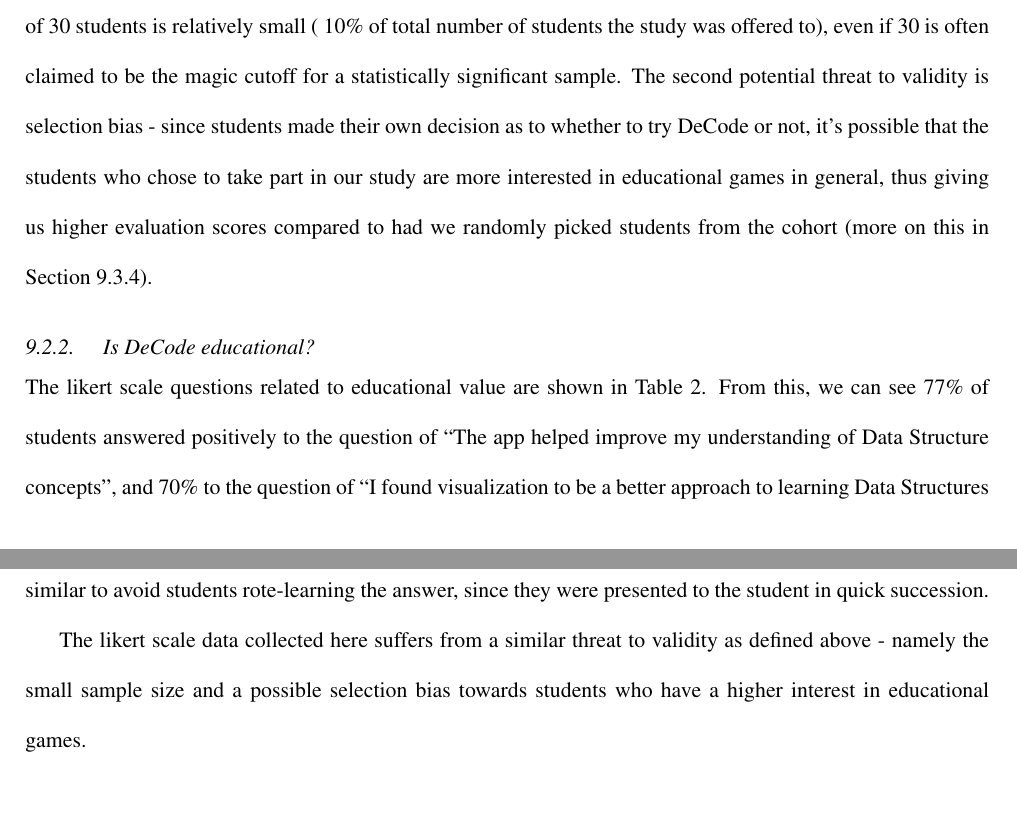
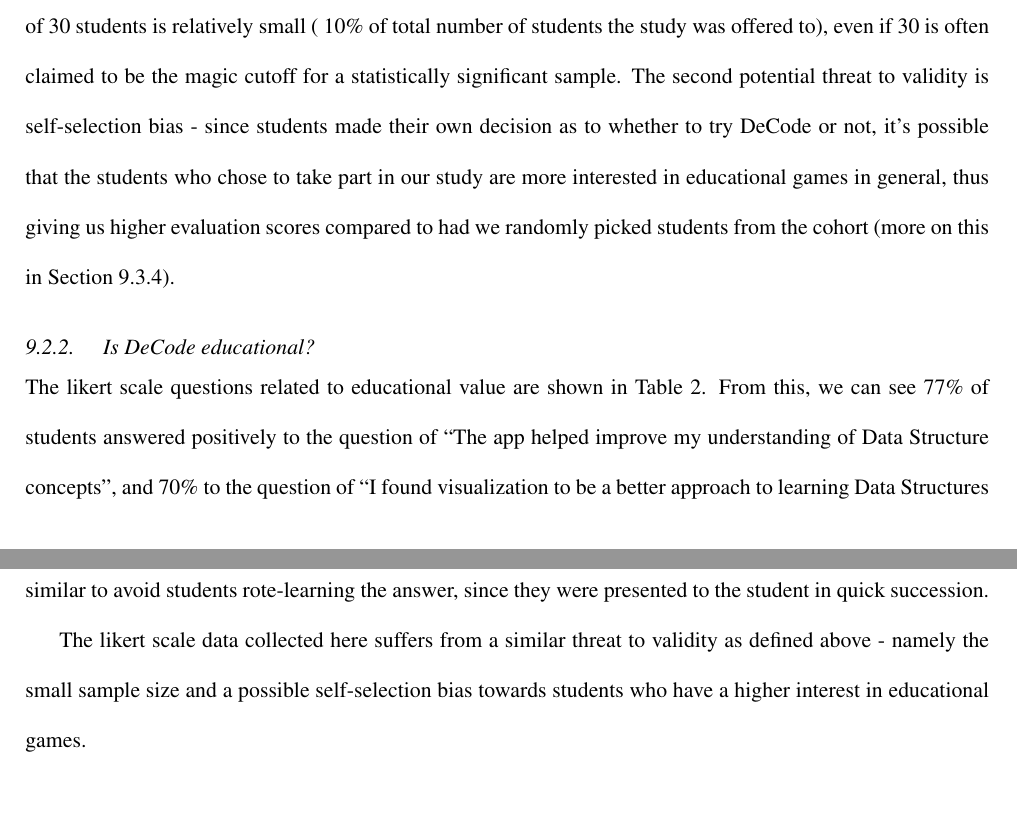
Before and after one commit to encryptededdy/P4P_Report, a LaTeX document (main.tex): two parts of pages 15 and 16 of 21, joined at a grey line, cut so that both start at the same text. Compiled offline with pdfLaTeX.

Commit message:
Selection bias... isn't.

```diff
--- a/main.tex
+++ b/main.tex
@@ -202,7 +202,7 @@
 \end{spacing}
 In fact, of the 20 free-form comments we received, 16 of them noted that they enjoyed the game.\par
 When it came to the likert scale questions, we had 3 that were relevant to measuring students' enjoyment of DeCode, which are shown in Table \ref{tab:enjoytable}. Notably, we 77\% of students found that they enjoyed using DeCode as a learning tool. In general, we don't have any real reason to doubt these students' evaluation of their own enjoyment, so it's pretty safe to make the conclusion that, Yes, students enjoy using DeCode.\par
-We were able to identify two possible minor threats to validity for this conclusion: Firstly, our sample size of 30 students is relatively small (~10\% of total number of students the study was offered to), even if 30 is often claimed to be the magic cutoff for a statistically significant sample. The second potential threat to validity is selection bias - since students made their own decision as to whether to try DeCode or not, it's possible that the students who chose to take part in our study are more interested in educational games in general, thus giving us higher evaluation scores compared to had we randomly picked students from the cohort (more on this in Section \ref{studycohort}).
+We were able to identify two possible minor threats to validity for this conclusion: Firstly, our sample size of 30 students is relatively small (~10\% of total number of students the study was offered to), even if 30 is often claimed to be the magic cutoff for a statistically significant sample. The second potential threat to validity is self-selection bias - since students made their own decision as to whether to try DeCode or not, it's possible that the students who chose to take part in our study are more interested in educational games in general, thus giving us higher evaluation scores compared to had we randomly picked students from the cohort (more on this in Section \ref{studycohort}).
 \subsubsection{Is DeCode educational?}
 \begin{table}[]
   \small
@@ -243,7 +243,7 @@
 % TODO: Citation needed?
 A common criticism of educational tool evaluations, however, is that students are unable to accurately self-assess their learning, especially when they are comparing different learning methods\cite{Battistella}. Therefore, we also investigated data collected in-game to try and determine whether students have improved. As mentioned before, questions were asked before and after certain levels in an attempt to gauge whether students improved after playing the level, the results for which are shown in Table \ref{tab:edudatatable}. Unfortunately this data is very inconclusive - while it technically shows that more students improved than worsened after playing the game, the delta is too small to make any meaningful conclusion.\par
 We assume the reason for this inconclusive data is because our pre and post questions were not similar enough, so other variations in students' abilities could affect their accuracy. Questions were not made too similar to avoid students rote-learning the answer, since they were presented to the student in quick succession.\par
-The likert scale data collected here suffers from a similar threat to validity as defined above - namely the small sample size and a possible selection bias towards students who have a higher interest in educational games.
+The likert scale data collected here suffers from a similar threat to validity as defined above - namely the small sample size and a possible self-selection bias towards students who have a higher interest in educational games.
 \subsection{Other findings}
 In addition to answering our evaluation questions, the data collected in our questionnaire and in-game statistics were useful in making a few other observations\dots
 \subsubsection{Common complaints}
```
Also changed, not shown: main.pdf.
